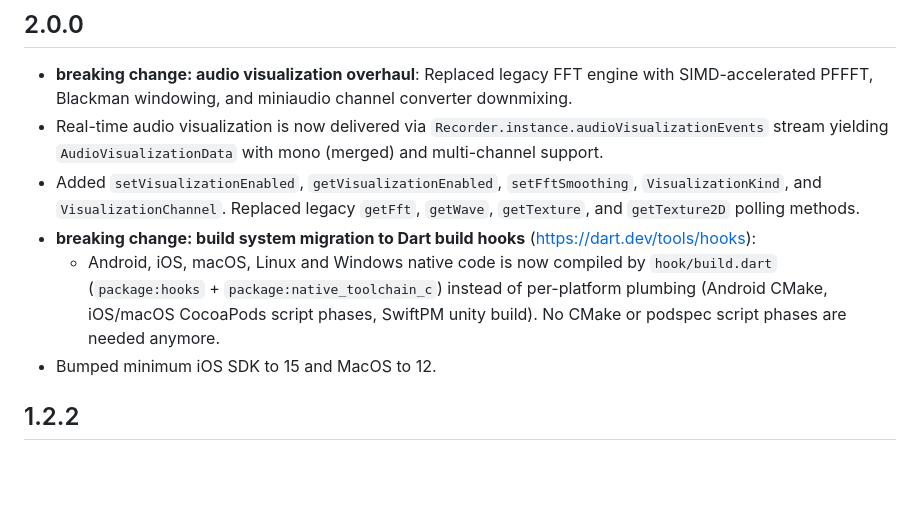
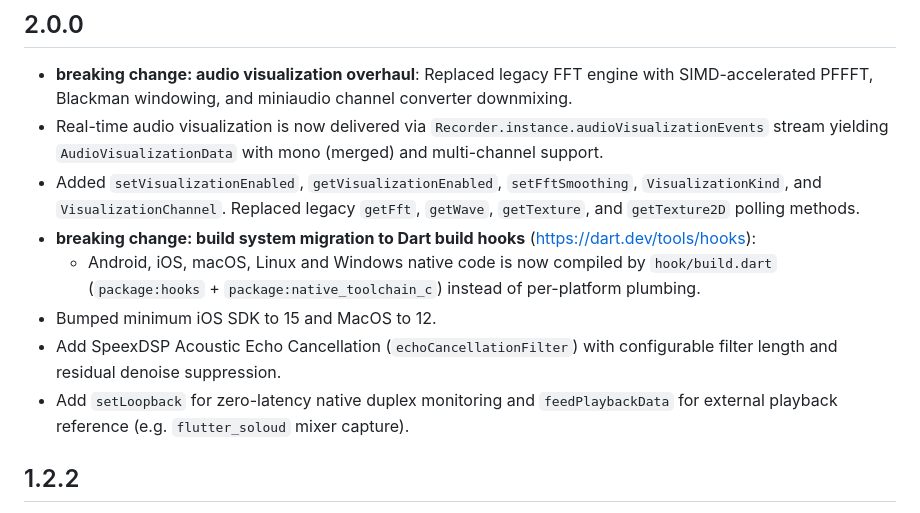
Before and after one commit to alnitak/flutter_recorder, a Markdown page: CHANGELOG.md, the part around the change. GitHub-like rendering; blank space fills up the shorter version.

Commit message:
update CHANGELOG

```diff
--- a/CHANGELOG.md
+++ b/CHANGELOG.md
@@ -3,8 +3,10 @@
 - Real-time audio visualization is now delivered via `Recorder.instance.audioVisualizationEvents` stream yielding `AudioVisualizationData` with mono (merged) and multi-channel support.
 - Added `setVisualizationEnabled`, `getVisualizationEnabled`, `setFftSmoothing`, `VisualizationKind`, and `VisualizationChannel`. Replaced legacy `getFft`, `getWave`, `getTexture`, and `getTexture2D` polling methods.
 - **breaking change: build system migration to Dart build hooks** (https://dart.dev/tools/hooks):
-  - Android, iOS, macOS, Linux and Windows native code is now compiled by `hook/build.dart` (`package:hooks` + `package:native_toolchain_c`) instead of per-platform plumbing (Android CMake, iOS/macOS CocoaPods script phases, SwiftPM unity build). No CMake or podspec script phases are needed anymore.
+  - Android, iOS, macOS, Linux and Windows native code is now compiled by `hook/build.dart` (`package:hooks` + `package:native_toolchain_c`) instead of per-platform plumbing.
 - Bumped minimum iOS SDK to 15 and MacOS to 12.
+- Add SpeexDSP Acoustic Echo Cancellation (`echoCancellationFilter`) with configurable filter length and residual denoise suppression.
+- Add `setLoopback` for zero-latency native duplex monitoring and `feedPlaybackData` for external playback reference (e.g. `flutter_soloud` mixer capture).
 
 ## 1.2.2
 - fix Android OpenSL capture shutdown blocking indefinitely when a stalled input queue cannot drain #51. Thanks to @Avejack #52
```
